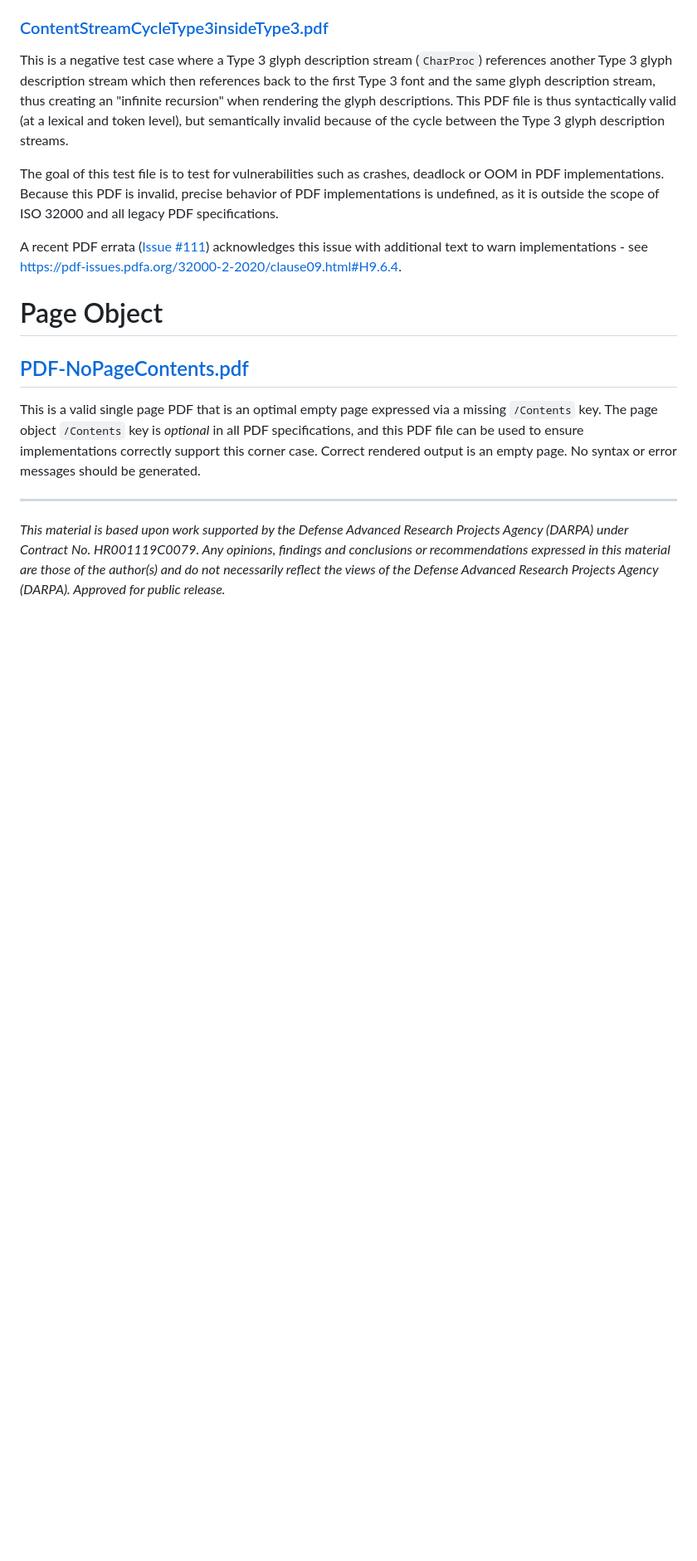
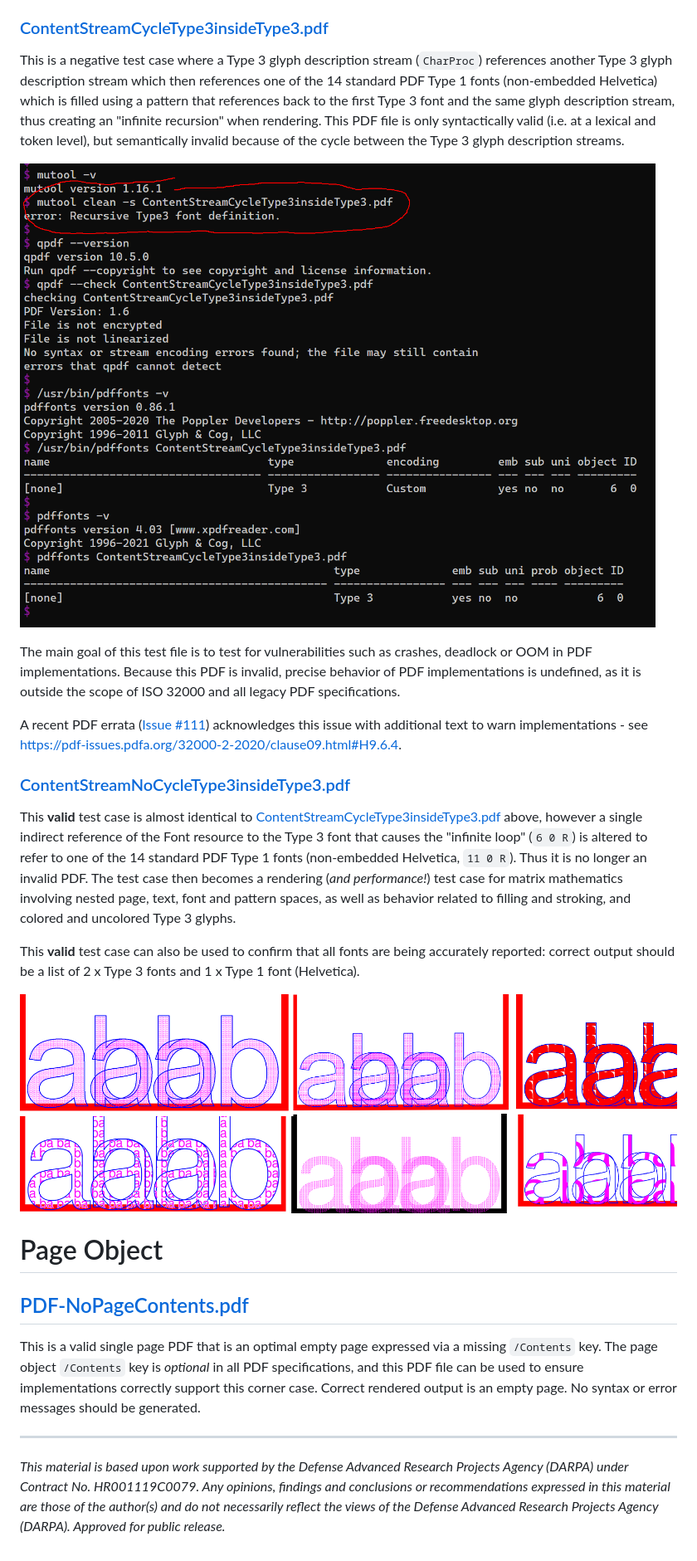
Before and after one commit to pdf-association/safedocs, a Markdown page: Miscellaneous Targeted Test PDFs/README.md, the part around one of its changes. Shown at 83% size. GitHub-like rendering; pictures changed too: Miscellaneous Targeted Test PDFs/ContentStreamCycleType3insideType3.png (added), Miscellaneous Targeted Test PDFs/ContentStreamNoCycleType3insideType3.png (added); blank space fills up the shorter version.

Commit message:
Final test cases and doco

```diff
--- a/Miscellaneous Targeted Test PDFs/README.md
+++ b/Miscellaneous Targeted Test PDFs/README.md
@@ -22,11 +22,21 @@ Correct output should be a list of 2 x Type 1 fonts (Helvetica (_san serif, larg
 
 ### [ContentStreamCycleType3insideType3.pdf](ContentStreamCycleType3insideType3.pdf)
 
-This is a <span style="color:red;font-weight:bold;">negative test case</span> where a Type 3 glyph description stream (`CharProc`) references another Type 3 glyph description stream which then references back to the first Type 3 font and the same glyph description stream, thus creating an "infinite recursion" when rendering the glyph descriptions. This PDF file is thus syntactically valid (at a lexical and token level), but semantically invalid because of the cycle between the Type 3 glyph description streams.
+This is a <span style="color:red;font-weight:bold;">negative test case</span> where a Type 3 glyph description stream (`CharProc`) references another Type 3 glyph description stream which then references one of the 14 standard PDF Type 1 fonts (non-embedded Helvetica) which is filled using a pattern that references back to the first Type 3 font and the same glyph description stream, thus creating an "infinite recursion" when rendering. This PDF file is only syntactically valid (i.e. at a lexical and token level), but semantically invalid because of the cycle between the Type 3 glyph description streams.
 
-The goal of this test file is to test for vulnerabilities such as crashes, deadlock or OOM in PDF implementations. Because this PDF is invalid, precise behavior of PDF implementations is undefined, as it is outside the scope of ISO 32000 and all legacy PDF specifications.
+![Image](ContentStreamCycleType3insideType3.png)
+
+The main goal of this test file is to test for vulnerabilities such as crashes, deadlock or OOM in PDF implementations. Because this PDF is invalid, precise behavior of PDF implementations is undefined, as it is outside the scope of ISO 32000 and all legacy PDF specifications.
 
 A recent PDF errata ([Issue #111](https://github.com/pdf-association/pdf-issues/issues/111)) acknowledges this issue with additional text to warn implementations - see [https://pdf-issues.pdfa.org/32000-2-2020/clause09.html#H9.6.4](https://pdf-issues.pdfa.org/32000-2-2020/clause09.html#H9.6.4).
+
+### [ContentStreamNoCycleType3insideType3.pdf](ContentStreamNoCycleType3insideType3.pdf)
+
+This **valid** test case is almost identical to [ContentStreamCycleType3insideType3.pdf](ContentStreamCycleType3insideType3.pdf) above, however a single indirect reference of the Font resource to the Type 3 font that causes the "infinite loop" (`6 0 R`) is altered to refer to one of the 14 standard PDF Type 1 fonts (non-embedded Helvetica, `11 0 R`). Thus it is no longer an invalid PDF. The test case then becomes a rendering (_and performance!_) test case for matrix mathematics involving nested page, text, font and pattern spaces, as well as behavior related to filling and stroking, and colored and uncolored Type 3 glyphs.
+
+This **valid** test case can also be used to confirm that all fonts are being accurately reported: correct output should be a list of 2 x Type 3 fonts and 1 x Type 1 font (Helvetica).
+
+![Image](ContentStreamNoCycleType3insideType3.png)
 
 # Page Object
 
```
Also changed, not shown: other parts of Miscellaneous Targeted Test PDFs/README.md (+1 -1 lines), 2 other files.
